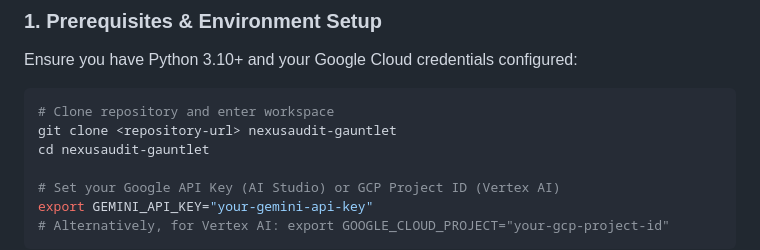
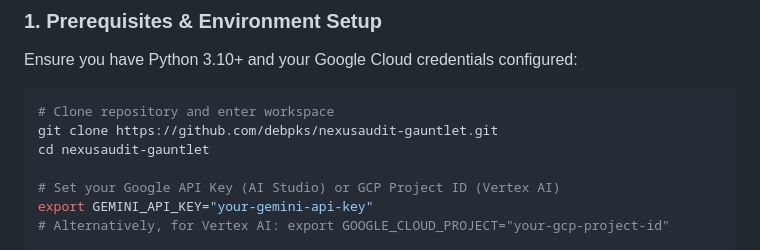
Before and after one commit to debpks/nexusaudit-gauntlet, a Markdown page: README.md, the part around one of its changes. Drawn GitHub-style.

Commit message:
docs: update official GitHub repository URL in README and documentation

````diff
--- a/README.md
+++ b/README.md
@@ -118,7 +121,7 @@ NexusAudit-Gauntlet strictly demonstrates every required concept from the Google
 Ensure you have Python 3.10+ and your Google Cloud credentials configured:
 ```bash
 # Clone repository and enter workspace
-git clone <repository-url> nexusaudit-gauntlet
+git clone https://github.com/debpks/nexusaudit-gauntlet.git
 cd nexusaudit-gauntlet
 
 # Set your Google API Key (AI Studio) or GCP Project ID (Vertex AI)
````
Also changed, not shown: other parts of README.md (+3 -0 lines).
